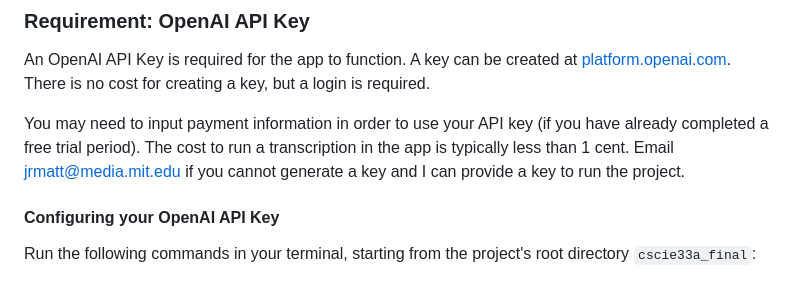
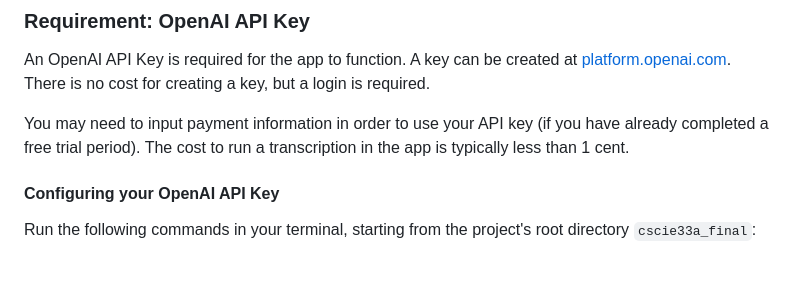
Before and after one commit to jrmatt/cscie33a-final-project-talk, a Markdown page: README.md, the part around the change. Drawn GitHub-style.

```diff
--- a/README.md
+++ b/README.md
@@ -115,7 +115,7 @@ in root directory `cscie33a_final`
 ### Requirement: OpenAI API Key
 An OpenAI API Key is required for the app to function. A key can be created at [platform.openai.com](https://platform.openai.com/docs/overview). There is no cost for creating a key, but a login is required.
 
-You may need to input payment information in order to use your API key (if you have already completed a free trial period). The cost to run a transcription in the app is typically less than 1 cent. Email jrmatt@media.mit.edu if you cannot generate a key and I can provide a key to run the project.
+You may need to input payment information in order to use your API key (if you have already completed a free trial period). The cost to run a transcription in the app is typically less than 1 cent.
 #### Configuring your OpenAI API Key
 Run the following commands in your terminal, starting from the project's root directory `cscie33a_final`:
 
```
